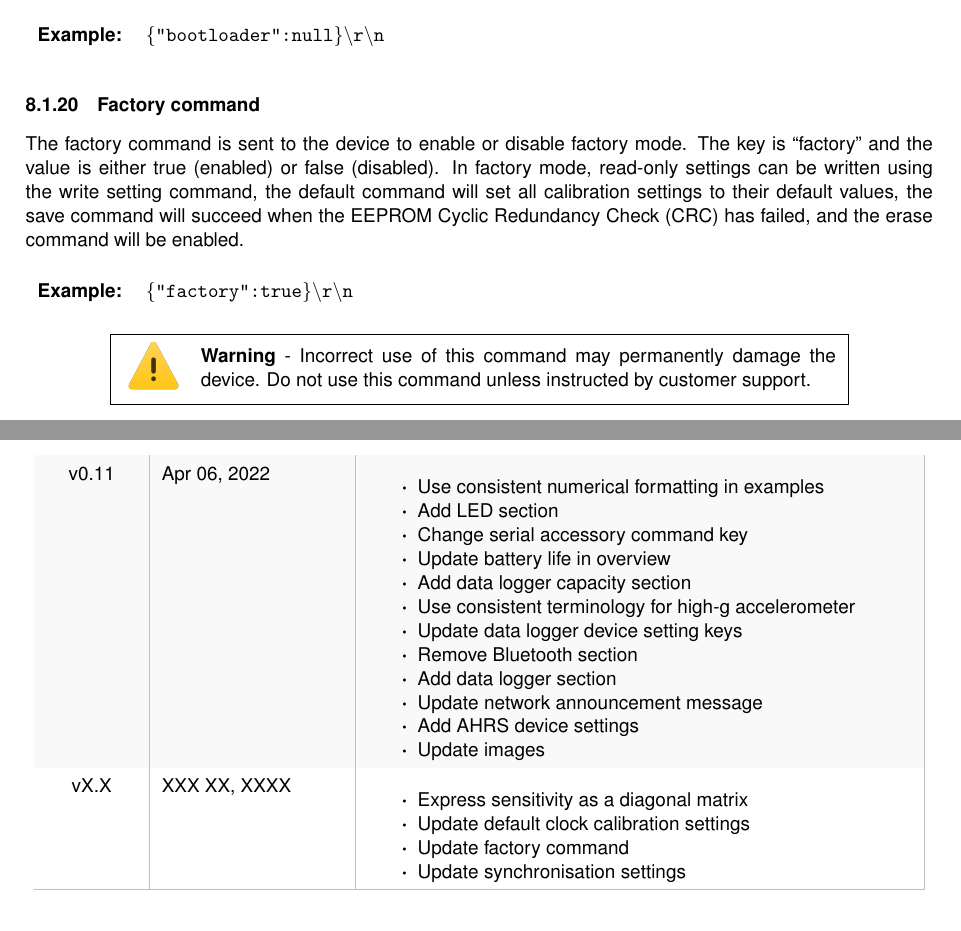
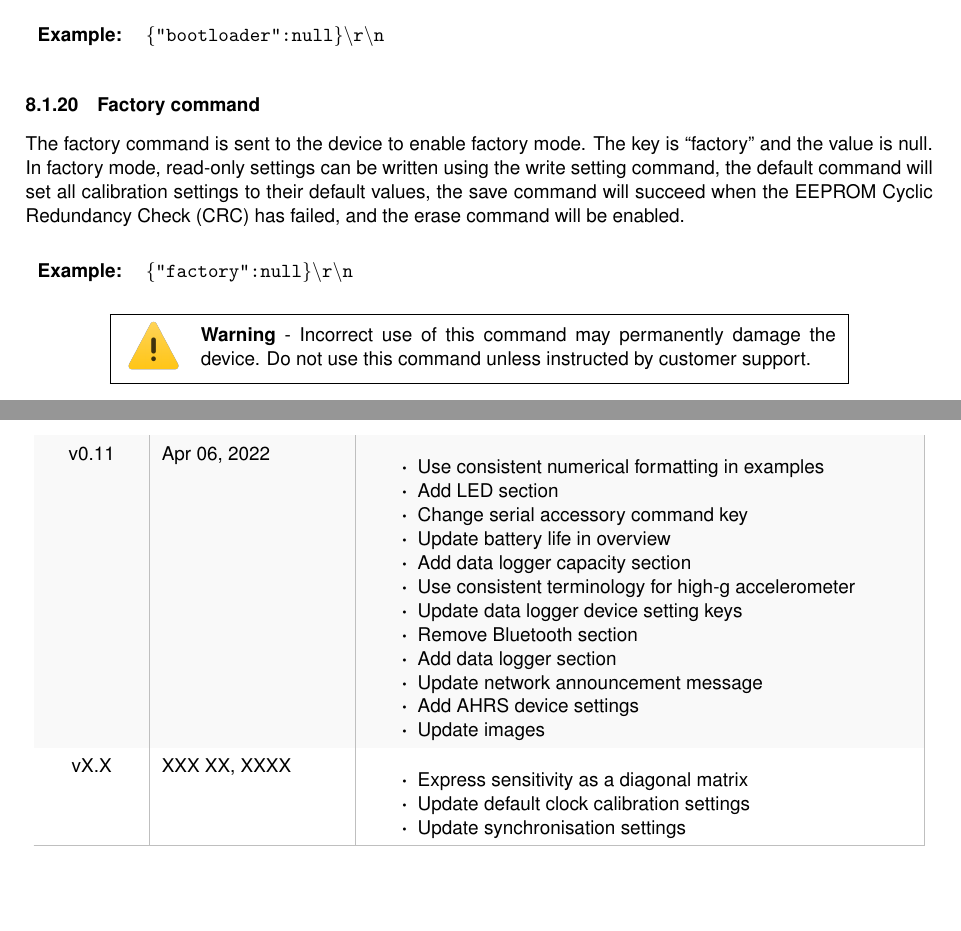
Before and after one commit to xioTechnologies/x-IMU3-User-Manual, a LaTeX document (main.tex, which reads Sections/communicationProtocol.tex, documentVersionHistory.tex): two parts of pages 22 and 57 of 58, joined at a grey line, cut so that both start at the same text. Compiled offline with pdfLaTeX.

Commit message:
Revert "Update factory command"
This reverts commit 5528b5dba00358fac7b7f6d58d5e80617bf36322.

```diff
--- a/Sections/communicationProtocol.tex
+++ b/Sections/communicationProtocol.tex
@@ -179,9 +179,9 @@ The bootloader command is sent to the device to put the device in bootloader mod
 
 \subsubsection{Factory command}
 
-The factory command is sent to the device to enable or disable factory mode.  The key is \enquote{factory} and the value is either true (enabled) or false (disabled).  In factory mode, read-only settings can be written using the write setting command, the default command will set all calibration settings to their default values, the save command will succeed when the \ac{EEPROM} \ac{CRC} has failed, and the erase command will be enabled.
+The factory command is sent to the device to enable factory mode.  The key is \enquote{factory} and the value is null.  In factory mode, read-only settings can be written using the write setting command, the default command will set all calibration settings to their default values, the save command will succeed when the \ac{EEPROM} \ac{CRC} has failed, and the erase command will be enabled.
 
-\commandMessageExample{"factory":true}
+\commandMessageExample{"factory":null}
 
 \newcommand{\warning}{
     \begin{center}
--- a/documentVersionHistory.tex
+++ b/documentVersionHistory.tex
@@ -92,7 +92,6 @@
         \begin{itemize}
 			\item Express sensitivity as a diagonal matrix
 			\item Update default clock calibration settings
-			\item Update factory command
 			\item Update synchronisation settings
         \end{itemize}\\
         \arrayrulecolor{gray!50}\hline
```
